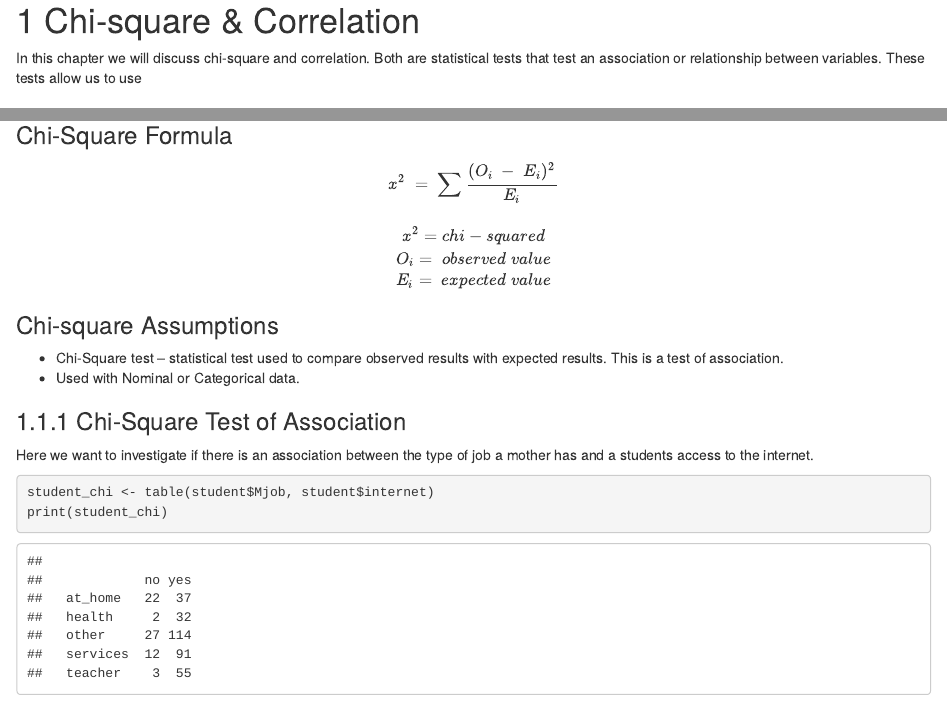
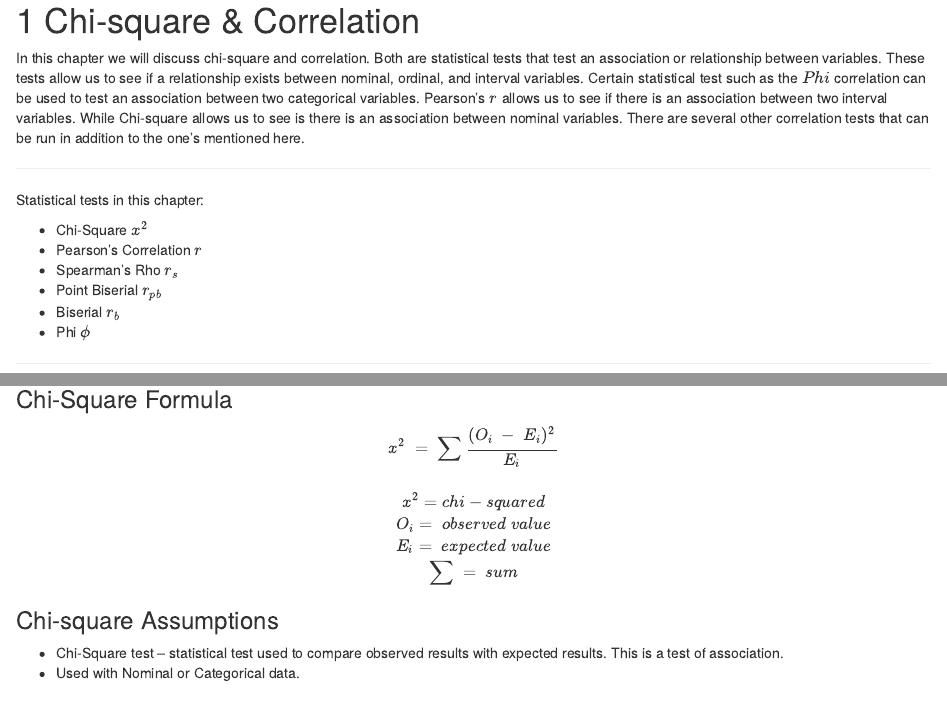
Before and after one commit to gonzalezben81/statistics, an R Markdown document (03-chisquarecorrelation.Rmd): the page in a window 1100 px wide, from its top, and a second part further down, joined at a grey line. Rendered offline with R 4.5, knitr and Pandoc, with nearby package versions; drawn as R Markdown's standard HTML page in place of the format the file asks for.

Commit message:
Updated chapter references for statistics book. Updated index.Rmd and made additional formatting changes for readable.

````diff
--- a/03-chisquarecorrelation.Rmd
+++ b/03-chisquarecorrelation.Rmd
@@ -1,6 +1,19 @@
 # Chi-square & Correlation
 
-In this chapter we will discuss chi-square and correlation. Both are statistical tests that test an association or relationship between variables. These tests allow us to use
+In this chapter we will discuss chi-square and correlation. Both are statistical tests that test an association or relationship between variables. These tests allow us to see if a relationship exists between nominal, ordinal, and interval variables. Certain statistical test such as the $Phi$ correlation can be used to test an association between two categorical variables. Pearson's $r$ allows us to see if there is an association between two interval variables. While Chi-square allows us to see is there is an association between nominal variables. There are several other correlation tests that can be run in addition to the one's mentioned here.
+
+---
+
+Statistical tests in this chapter:
+
++ Chi-Square $x^2$
++ Pearson's Correlation $r$
++ Spearman's Rho $r_s$
++ Point Biserial $r_{pb}$
++ Biserial $r_{b}$
++ Phi $\phi$
+
+---
 
 ```{r echo=FALSE, include=TRUE,message=FALSE}
 library(mathjaxr)
@@ -202,6 +215,8 @@ x^2 = chi-squared\\
 O_{i}=\;observed\;value
 \\
 E_{i}=\;expected\;value
+\\
+\sum\;=\;sum
 $$
 
 ### Chi-square Assumptions {-}
````
Also changed, not shown: 05-bivariateregression.Rmd (+1 -1 lines), 03-chisquarecorrelation.Rmd (3 more changed lines), 14 other files.
